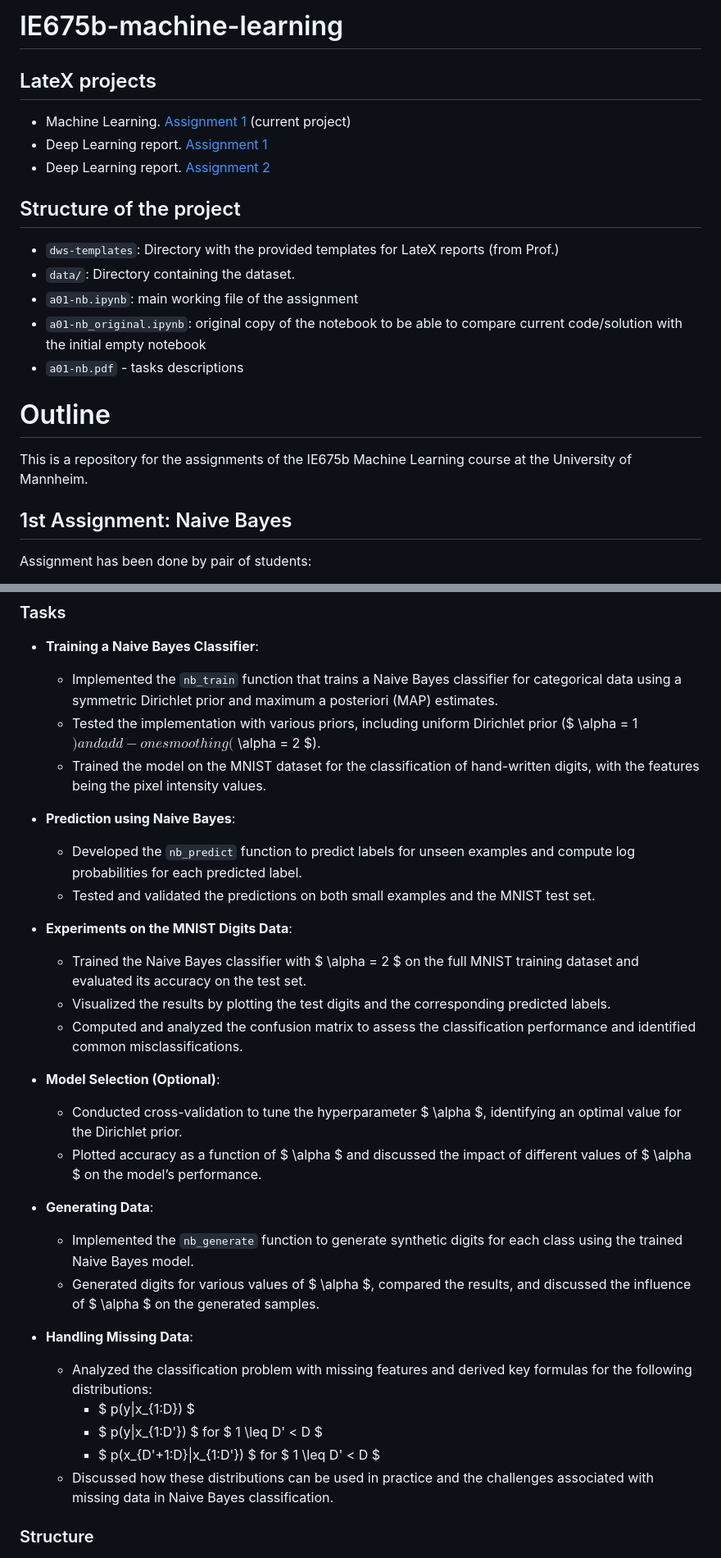
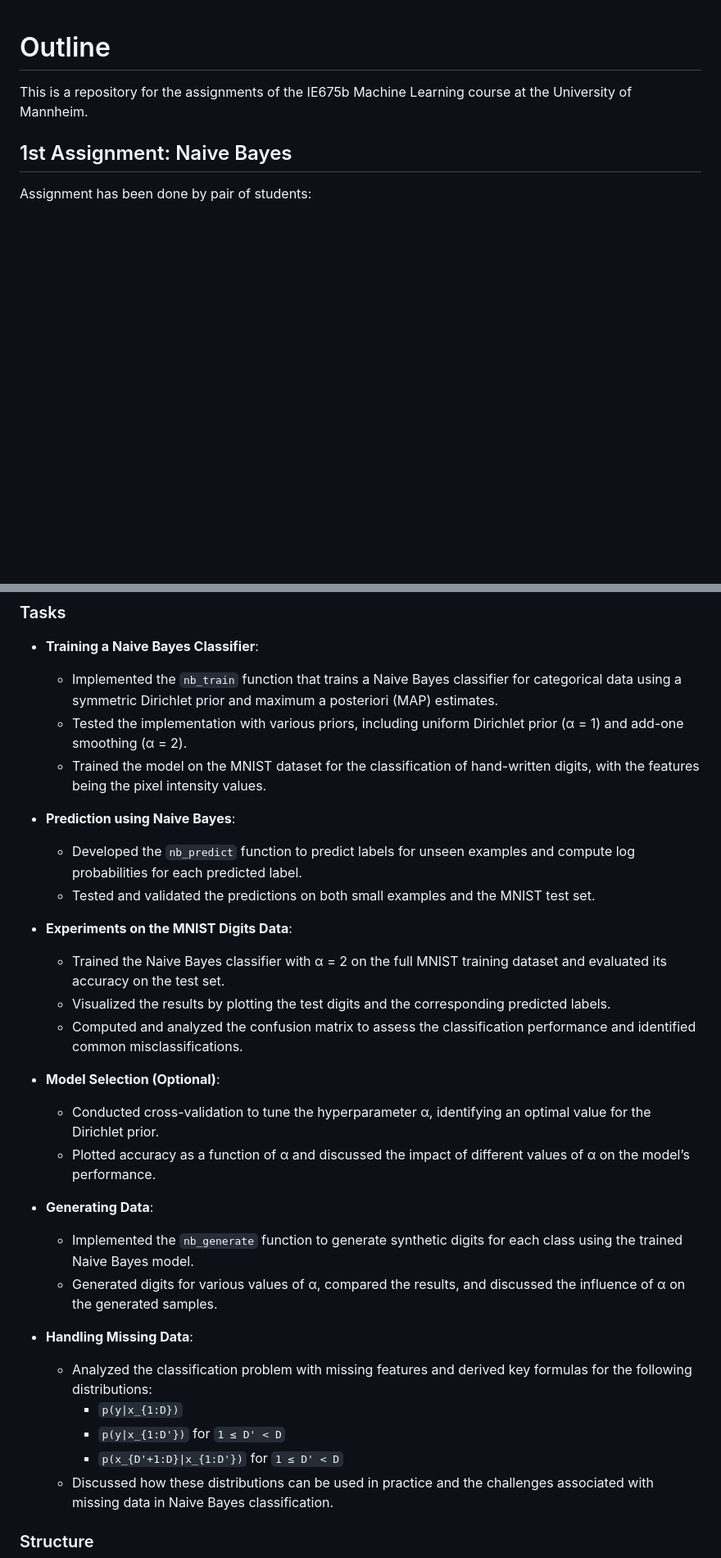
Before and after one commit to abisliouk/-IE675b-machine-learning, a Markdown page: README.md, 2 parts joined by grey strips. Shown: that part at 82% size. Drawn GitHub-style; blank space fills up the shorter version.

```diff
--- a/README.md
+++ b/README.md
@@ -1,18 +1,3 @@
-# IE675b-machine-learning
-
-## LateX projects
-- Machine Learning. [Assignment 1](https://www.overleaf.com/project/670aec2240f8d8bbf5ceff97) (current project)
-- Deep Learning report. [Assignment 1](https://github.com/abisliouk/IE678-deep-learning/blob/main/Assignment%201/solution%20report/Deep_Learning_Assignment_1_Report.pdf)
-- Deep Learning report. [Assignment 2](https://github.com/abisliouk/IE678-deep-learning/blob/main/Assignment%202/solution%20report/Deep_Learning_Assignment_2%20_report.pdf)
-
-## Structure of the project
-- `dws-templates`: Directory with the provided templates for LateX reports (from Prof.)
-- `data/`: Directory containing the dataset.
-- `a01-nb.ipynb`: main working file of the assignment
-- `a01-nb_original.ipynb`: original copy of the notebook to be able to compare current code/solution with the initial empty notebook
-- `a01-nb.pdf` - tasks descriptions
-
-
 # Outline
 
 This is a repository for the assignments of the IE675b Machine Learning course at the University of Mannheim.
@@ -32,7 +17,7 @@ In this assignment, we explored the implementation of Naive Bayes for classifica
 
 - **Training a Naive Bayes Classifier**:
   - Implemented the `nb_train` function that trains a Naive Bayes classifier for categorical data using a symmetric Dirichlet prior and maximum a posteriori (MAP) estimates.
-  - Tested the implementation with various priors, including uniform Dirichlet prior ($ \alpha = 1 $) and add-one smoothing ($ \alpha = 2 $).
+  - Tested the implementation with various priors, including uniform Dirichlet prior (α = 1) and add-one smoothing (α = 2).
   - Trained the model on the MNIST dataset for the classification of hand-written digits, with the features being the pixel intensity values.
 
 - **Prediction using Naive Bayes**:
@@ -40,23 +25,23 @@ In this assignment, we explored the implementation of Naive Bayes for classifica
   - Tested and validated the predictions on both small examples and the MNIST test set.
 
 - **Experiments on the MNIST Digits Data**:
-  - Trained the Naive Bayes classifier with $ \alpha = 2 $ on the full MNIST training dataset and evaluated its accuracy on the test set.
+  - Trained the Naive Bayes classifier with α = 2 on the full MNIST training dataset and evaluated its accuracy on the test set.
   - Visualized the results by plotting the test digits and the corresponding predicted labels.
   - Computed and analyzed the confusion matrix to assess the classification performance and identified common misclassifications.
 
 - **Model Selection (Optional)**:
-  - Conducted cross-validation to tune the hyperparameter $ \alpha $, identifying an optimal value for the Dirichlet prior.
-  - Plotted accuracy as a function of $ \alpha $ and discussed the impact of different values of $ \alpha $ on the model’s performance.
+  - Conducted cross-validation to tune the hyperparameter α, identifying an optimal value for the Dirichlet prior.
+  - Plotted accuracy as a function of α and discussed the impact of different values of α on the model’s performance.
 
 - **Generating Data**:
   - Implemented the `nb_generate` function to generate synthetic digits for each class using the trained Naive Bayes model.
-  - Generated digits for various values of $ \alpha $, compared the results, and discussed the influence of $ \alpha $ on the generated samples.
+  - Generated digits for various values of α, compared the results, and discussed the influence of α on the generated samples.
 
 - **Handling Missing Data**:
   - Analyzed the classification problem with missing features and derived key formulas for the following distributions:
-    - $ p(y|x_{1:D}) $
-    - $ p(y|x_{1:D'}) $ for $ 1 \leq D' < D $
-    - $ p(x_{D'+1:D}|x_{1:D'}) $ for $ 1 \leq D' < D $
+    - `p(y|x_{1:D})`
+    - `p(y|x_{1:D'})` for `1 ≤ D' < D`
+    - `p(x_{D'+1:D}|x_{1:D'})` for `1 ≤ D' < D`
   - Discussed how these distributions can be used in practice and the challenges associated with missing data in Naive Bayes classification.
 
 ### Structure
```
Also changed, not shown: other parts of README.md (+5 -5 lines).
